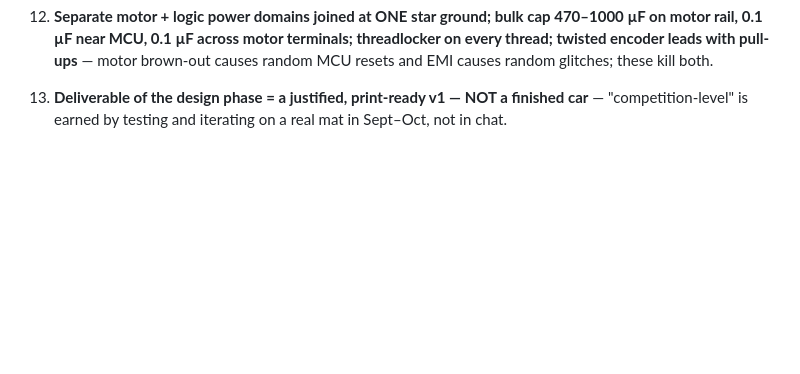
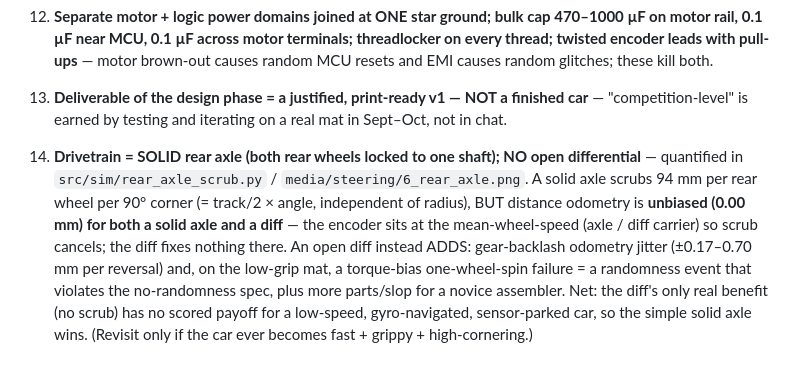
Before and after one commit to ShammanRahin/WRO_TeamBluePrint, a Markdown page: DECISIONS.md, the part around the change. Drawn GitHub-style; blank space fills up the shorter version.

Commit message:
Decision #14: solid rear axle over open diff (quantified scrub/odometry)

```diff
--- a/DECISIONS.md
+++ b/DECISIONS.md
@@ -29,3 +29,5 @@ One line per locked decision + the REASON. Source of truth; append as things loc
 12. **Separate motor + logic power domains joined at ONE star ground; bulk cap 470–1000 µF on motor rail, 0.1 µF near MCU, 0.1 µF across motor terminals; threadlocker on every thread; twisted encoder leads with pull-ups** — motor brown-out causes random MCU resets and EMI causes random glitches; these kill both.
 
 13. **Deliverable of the design phase = a justified, print-ready v1 — NOT a finished car** — "competition-level" is earned by testing and iterating on a real mat in Sept–Oct, not in chat.
+
+14. **Drivetrain = SOLID rear axle (both rear wheels locked to one shaft); NO open differential** — quantified in `src/sim/rear_axle_scrub.py` / `media/steering/6_rear_axle.png`. A solid axle scrubs 94 mm per rear wheel per 90° corner (= track/2 × angle, independent of radius), BUT distance odometry is **unbiased (0.00 mm) for both a solid axle and a diff** — the encoder sits at the mean-wheel-speed (axle / diff carrier) so scrub cancels; the diff fixes nothing there. An open diff instead ADDS: gear-backlash odometry jitter (±0.17–0.70 mm per reversal) and, on the low-grip mat, a torque-bias one-wheel-spin failure = a randomness event that violates the no-randomness spec, plus more parts/slop for a novice assembler. Net: the diff's only real benefit (no scrub) has no scored payoff for a low-speed, gyro-navigated, sensor-parked car, so the simple solid axle wins. (Revisit only if the car ever becomes fast + grippy + high-cornering.)
```
Also changed, not shown: media/steering/6_rear_axle.png (added), 1 other file.
